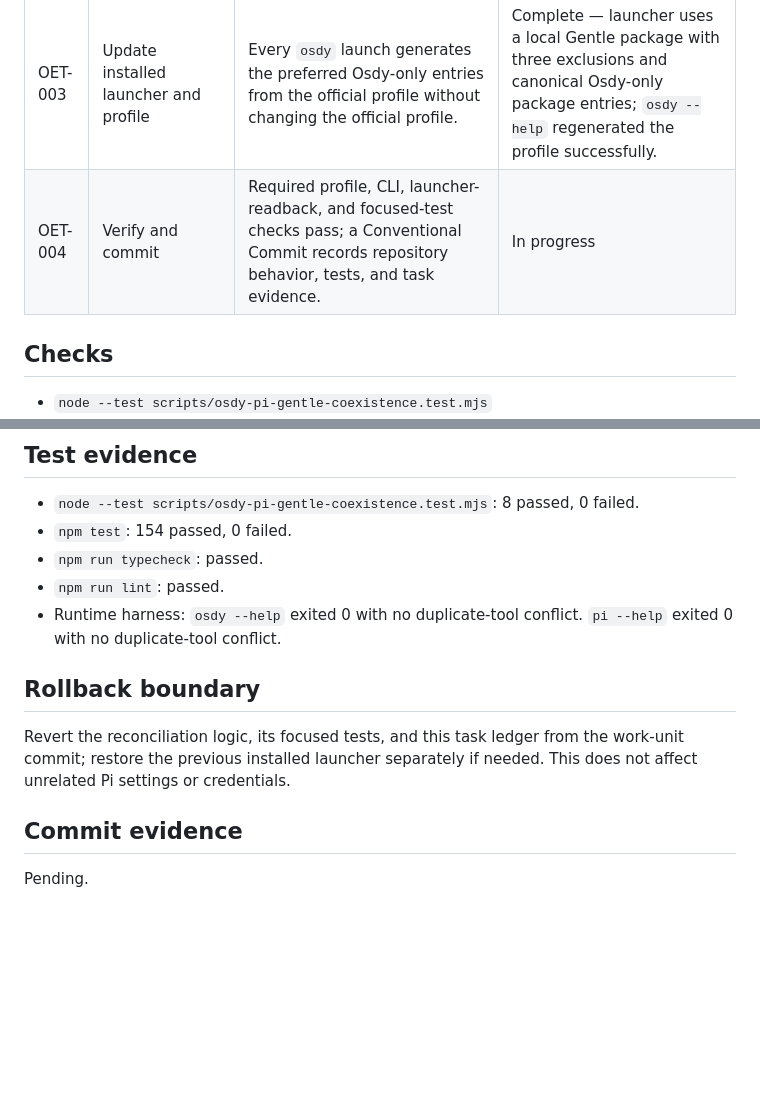
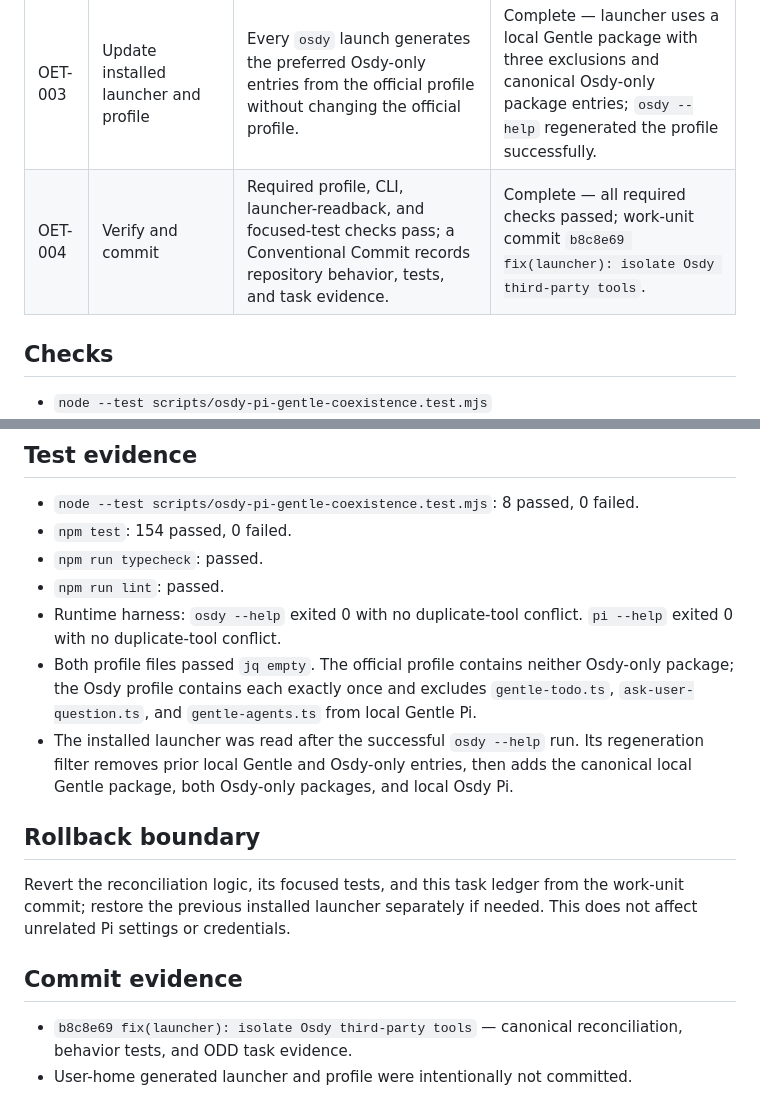
Before and after one commit to OsdyOrtiz/Osdy-Pi, a Markdown page: odd/tasks/osdy-exclusive-tools.md, 2 parts joined by grey strips. GitHub-like rendering; blank space fills up the shorter version.

Commit message:
docs(odd): record Osdy tool isolation evidence

```diff
--- a/odd/tasks/osdy-exclusive-tools.md
+++ b/odd/tasks/osdy-exclusive-tools.md
@@ -33,7 +33,7 @@ Make `osdy` the only local Pi profile that loads `npm:@juicesharp/rpiv-ask-user-
 | OET-001 | Define durable reconciliation | Canonical reconciliation produces exactly one entry for each preferred package and a local Gentle package excluding all three conflicting extensions while retaining unrelated entries. | Complete — canonical package group now contains local Gentle Pi plus the two Osdy-only packages. |
 | OET-002 | Cover behavior with focused tests | Focused tests verify normalization, ordering, idempotence, and retained unrelated packages. | Complete — focused coexistence test: 8 passed, 0 failed; full package test: 154 passed, 0 failed. |
 | OET-003 | Update installed launcher and profile | Every `osdy` launch generates the preferred Osdy-only entries from the official profile without changing the official profile. | Complete — launcher uses a local Gentle package with three exclusions and canonical Osdy-only package entries; `osdy --help` regenerated the profile successfully. |
-| OET-004 | Verify and commit | Required profile, CLI, launcher-readback, and focused-test checks pass; a Conventional Commit records repository behavior, tests, and task evidence. | In progress |
+| OET-004 | Verify and commit | Required profile, CLI, launcher-readback, and focused-test checks pass; a Conventional Commit records repository behavior, tests, and task evidence. | Complete — all required checks passed; work-unit commit `b8c8e69 fix(launcher): isolate Osdy third-party tools`. |
 
 ## Checks
 
@@ -50,6 +50,8 @@ Make `osdy` the only local Pi profile that loads `npm:@juicesharp/rpiv-ask-user-
 - `npm run typecheck`: passed.
 - `npm run lint`: passed.
 - Runtime harness: `osdy --help` exited 0 with no duplicate-tool conflict. `pi --help` exited 0 with no duplicate-tool conflict.
+- Both profile files passed `jq empty`. The official profile contains neither Osdy-only package; the Osdy profile contains each exactly once and excludes `gentle-todo.ts`, `ask-user-question.ts`, and `gentle-agents.ts` from local Gentle Pi.
+- The installed launcher was read after the successful `osdy --help` run. Its regeneration filter removes prior local Gentle and Osdy-only entries, then adds the canonical local Gentle package, both Osdy-only packages, and local Osdy Pi.
 
 ## Rollback boundary
 
@@ -57,4 +59,5 @@ Revert the reconciliation logic, its focused tests, and this task ledger from th
 
 ## Commit evidence
 
-Pending.
+- `b8c8e69 fix(launcher): isolate Osdy third-party tools` — canonical reconciliation, behavior tests, and ODD task evidence.
+- User-home generated launcher and profile were intentionally not committed.
```
